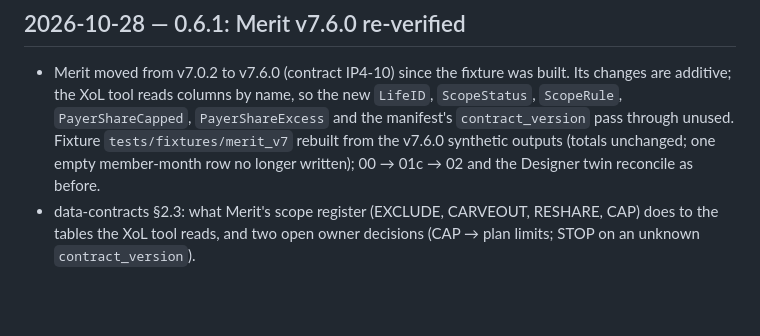
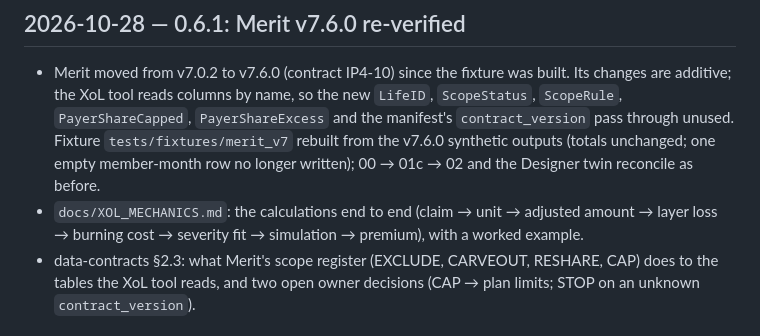
Before and after one commit to mtamsyed-gc/xolpricing, a Markdown page: docs/CHANGELOG.md, the part around the change. Drawn GitHub-style; blank space fills up the shorter version.

```diff
--- a/docs/CHANGELOG.md
+++ b/docs/CHANGELOG.md
@@ -4,6 +4,7 @@ Methodology and data-contract changes, newest first.
 
 ## 2026-10-28 — 0.6.1: Merit v7.6.0 re-verified
 - Merit moved from v7.0.2 to v7.6.0 (contract IP4-10) since the fixture was built. Its changes are additive; the XoL tool reads columns by name, so the new `LifeID`, `ScopeStatus`, `ScopeRule`, `PayerShareCapped`, `PayerShareExcess` and the manifest's `contract_version` pass through unused. Fixture `tests/fixtures/merit_v7` rebuilt from the v7.6.0 synthetic outputs (totals unchanged; one empty member-month row no longer written); 00 → 01c → 02 and the Designer twin reconcile as before.
+- `docs/XOL_MECHANICS.md`: the calculations end to end (claim → unit → adjusted amount → layer loss → burning cost → severity fit → simulation → premium), with a worked example.
 - data-contracts §2.3: what Merit's scope register (EXCLUDE, CARVEOUT, RESHARE, CAP) does to the tables the XoL tool reads, and two open owner decisions (CAP → plan limits; STOP on an unknown `contract_version`).
 
 ## 2026-10-22 — 0.6: Merit outputs as an input
```
Also changed, not shown: README.md (+2 -2 lines), docs/XOL_MECHANICS.md (added, +586 -0 lines).
